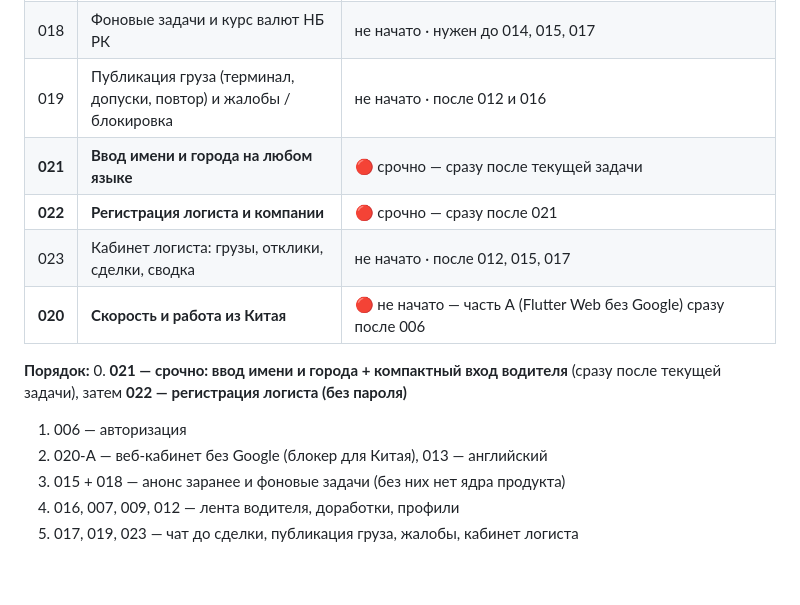
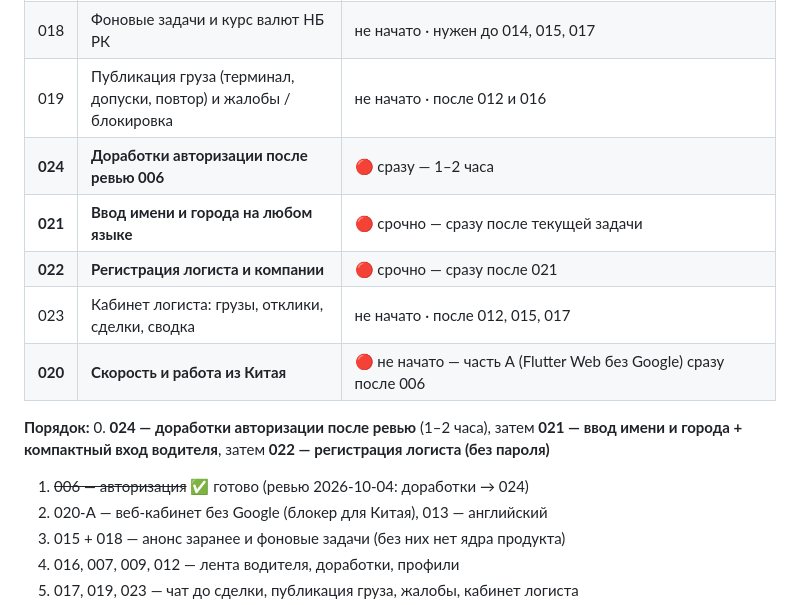
Before and after one commit to dmukayev/lubao, a Markdown page: docs/tasks/README.md, the part around the change. GitHub-like rendering; blank space fills up the shorter version.

```diff
--- a/docs/tasks/README.md
+++ b/docs/tasks/README.md
@@ -31,14 +31,15 @@
 | 017 | Чат до сделки, закрытие груза с исходом, «Договорились?» | не начато |
 | 018 | Фоновые задачи и курс валют НБ РК | не начато · нужен до 014, 015, 017 |
 | 019 | Публикация груза (терминал, допуски, повтор) и жалобы / блокировка | не начато · после 012 и 016 |
+| **024** | **Доработки авторизации после ревью 006** | 🔴 сразу — 1–2 часа |
 | **021** | **Ввод имени и города на любом языке** | 🔴 срочно — сразу после текущей задачи |
 | **022** | **Регистрация логиста и компании** | 🔴 срочно — сразу после 021 |
 | 023 | Кабинет логиста: грузы, отклики, сделки, сводка | не начато · после 012, 015, 017 |
 | **020** | **Скорость и работа из Китая** | 🔴 не начато — часть А (Flutter Web без Google) сразу после 006 |
 
 **Порядок:**
-0. **021 — срочно: ввод имени и города + компактный вход водителя** (сразу после текущей задачи), затем **022 — регистрация логиста (без пароля)**
-1. 006 — авторизация
+0. **024 — доработки авторизации после ревью** (1–2 часа), затем **021 — ввод имени и города + компактный вход водителя**, затем **022 — регистрация логиста (без пароля)**
+1. ~~006 — авторизация~~ ✅ готово (ревью 2026-10-04: доработки → 024)
 2. 020-А — веб-кабинет без Google (блокер для Китая), 013 — английский
 3. 015 + 018 — анонс заранее и фоновые задачи (без них нет ядра продукта)
 4. 016, 007, 009, 012 — лента водителя, доработки, профили
```
Also changed, not shown: docs/tasks/024-auth-fixes.md (added, +43 -0 lines).
